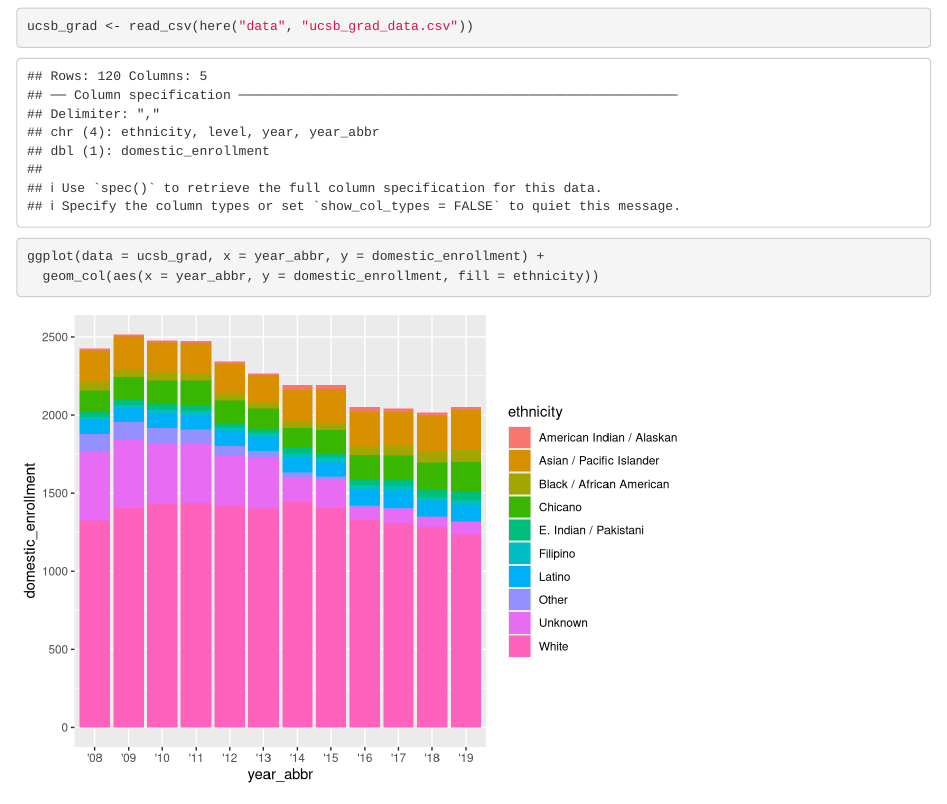
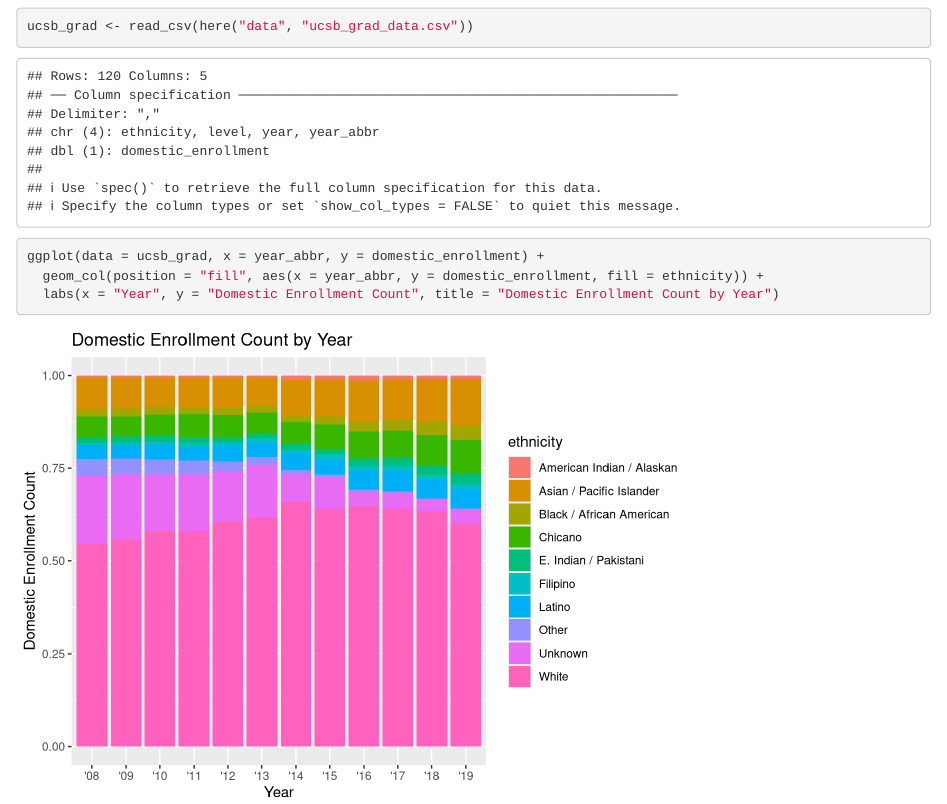
Before and after one commit to jack-miller-earth/group--05-ucsb-grad, an R Markdown document (group_05_ucsb_grad.Rmd): the page in a window 1100 px wide, from 120 px down. Rendered offline with R 4.5, knitr and Pandoc, with nearby package versions.

Commit message:
position = "fill"

````diff
--- a/group_05_ucsb_grad.Rmd
+++ b/group_05_ucsb_grad.Rmd
@@ -18,5 +18,6 @@ ucsb_grad <- read_csv(here("data", "ucsb_grad_data.csv"))
 
 ```{r}
 ggplot(data = ucsb_grad, x = year_abbr, y = domestic_enrollment) +
-  geom_col(aes(x = year_abbr, y = domestic_enrollment, fill = ethnicity))
+  geom_col(position = "fill", aes(x = year_abbr, y = domestic_enrollment, fill = ethnicity)) +
+  labs(x = "Year", y = "Domestic Enrollment Count", title = "Domestic Enrollment Count by Year")
 ```
````
